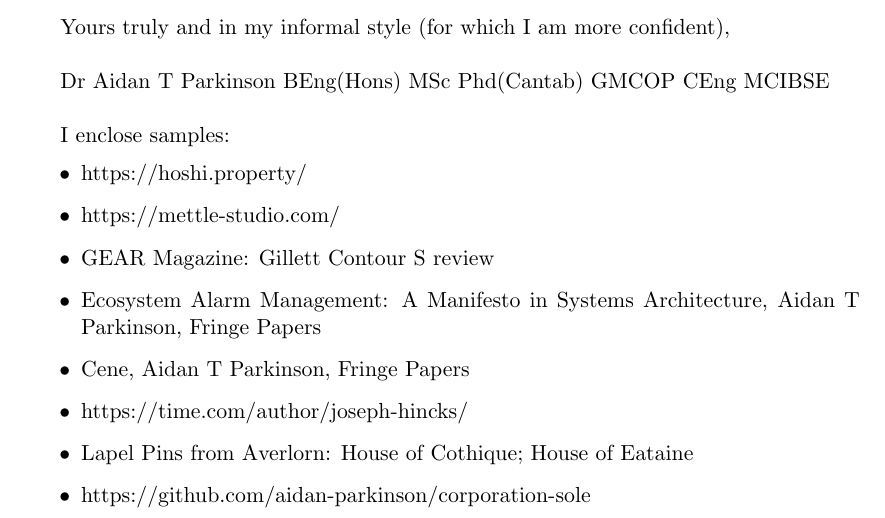
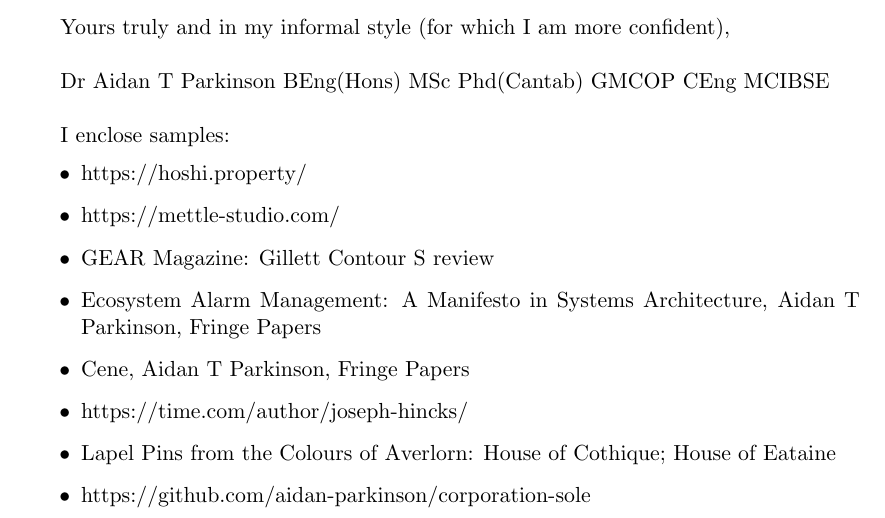
Before and after one commit to aidan-parkinson/corporation-sole, a LaTeX document (invitation.tex): part of page 2 of 2, cut so that both start at the same text. Compiled offline with pdfLaTeX.

Commit message:
enclosed

```diff
--- a/invitation.tex
+++ b/invitation.tex
@@ -80,7 +80,7 @@
 \item Ecosystem Alarm Management: A Manifesto in Systems Architecture, Aidan T Parkinson, Fringe Papers
 \item Cene, Aidan T Parkinson, Fringe Papers
 \item https://time.com/author/joseph-hincks/
-\item Lapel Pins from Averlorn: House of Cothique; House of Eataine
+\item Lapel Pins from the Colours of Averlorn: House of Cothique; House of Eataine
 \item https://github.com/aidan-parkinson/corporation-sole
 \end{itemize}
 
```
Also changed, not shown: invitation.pdf.
